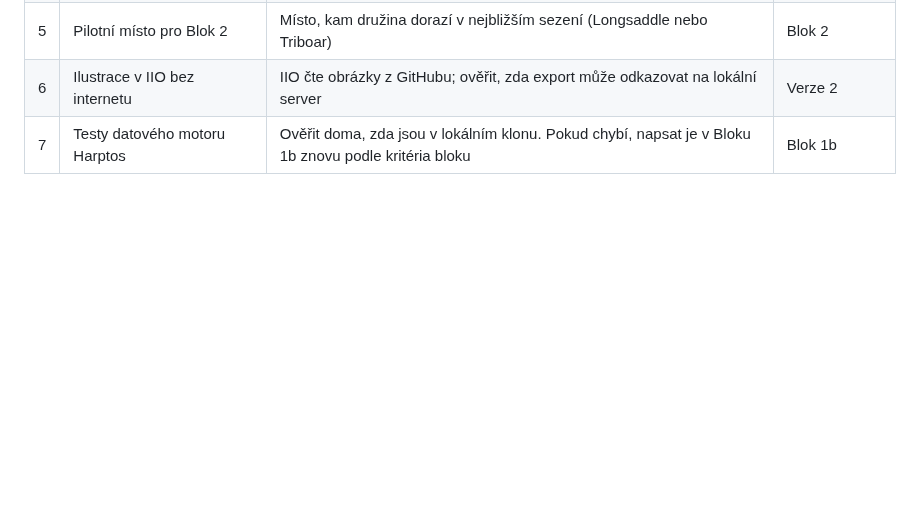
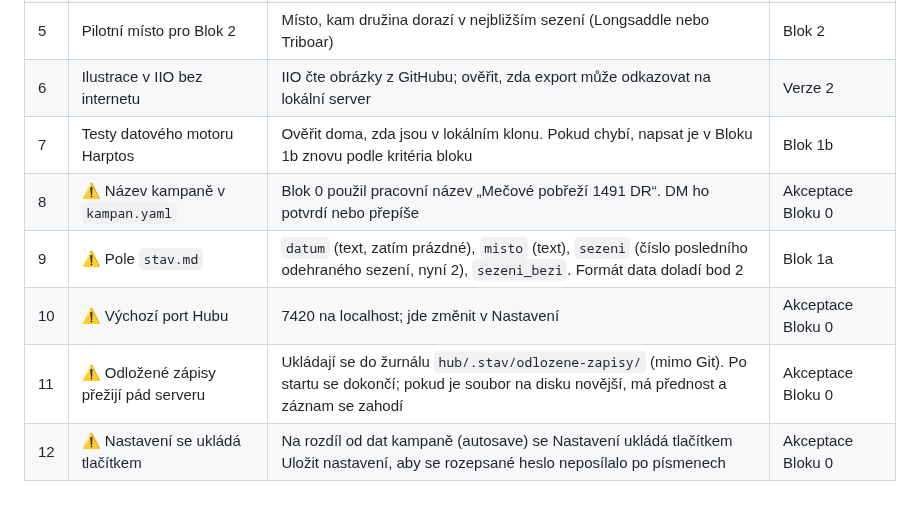
Before and after one commit to Koneczech/DnD, a Markdown page: ZADANI.md, the part around the change. Drawn GitHub-style; blank space fills up the shorter version.

Commit message:
Zadání: ⚠ návrhy Bloku 0 v Otevřených bodech
Co-Authored-By: Claude Opus 5.5 <noreply@anthropic.com>
Claude-Session: https://claude.ai/code/session_019QuvDbfpq2tbq8wmy4LWN9

```diff
--- a/ZADANI.md
+++ b/ZADANI.md
@@ -514,3 +514,8 @@ Nic z této sekce zatím neplatí. Každý bod se rozhodne nejpozději na začá
 | 5 | Pilotní místo pro Blok 2 | Místo, kam družina dorazí v nejbližším sezení (Longsaddle nebo Triboar) | Blok 2 |
 | 6 | Ilustrace v IIO bez internetu | IIO čte obrázky z GitHubu; ověřit, zda export může odkazovat na lokální server | Verze 2 |
 | 7 | Testy datového motoru Harptos | Ověřit doma, zda jsou v lokálním klonu. Pokud chybí, napsat je v Bloku 1b znovu podle kritéria bloku | Blok 1b |
+| 8 | ⚠ Název kampaně v `kampan.yaml` | Blok 0 použil pracovní název „Mečové pobřeží 1491 DR“. DM ho potvrdí nebo přepíše | Akceptace Bloku 0 |
+| 9 | ⚠ Pole `stav.md` | `datum` (text, zatím prázdné), `misto` (text), `sezeni` (číslo posledního odehraného sezení, nyní 2), `sezeni_bezi`. Formát data doladí bod 2 | Blok 1a |
+| 10 | ⚠ Výchozí port Hubu | 7420 na localhost; jde změnit v Nastavení | Akceptace Bloku 0 |
+| 11 | ⚠ Odložené zápisy přežijí pád serveru | Ukládají se do žurnálu `hub/.stav/odlozene-zapisy/` (mimo Git). Po startu se dokončí; pokud je soubor na disku novější, má přednost a záznam se zahodí | Akceptace Bloku 0 |
+| 12 | ⚠ Nastavení se ukládá tlačítkem | Na rozdíl od dat kampaně (autosave) se Nastavení ukládá tlačítkem Uložit nastavení, aby se rozepsané heslo neposílalo po písmenech | Akceptace Bloku 0 |
```
